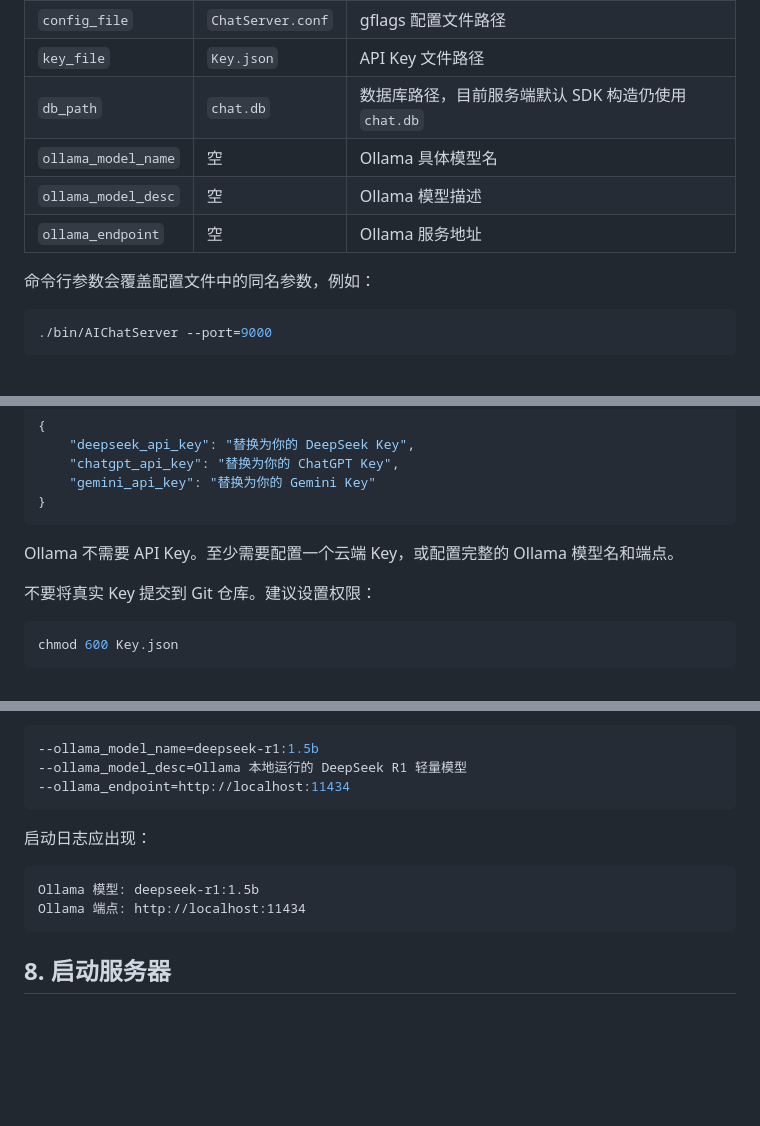
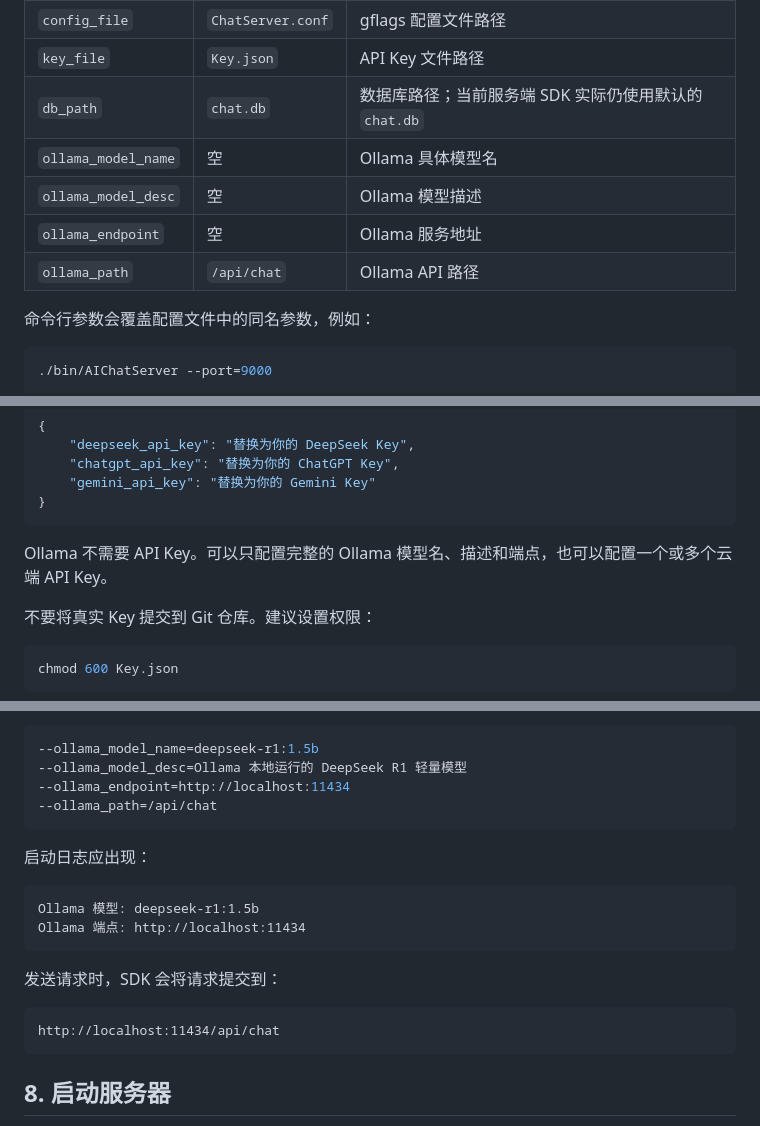
Before and after one commit to northtruths/ai-chat-sdk, a Markdown page: docs/项目使用说明.md, 3 parts joined by grey strips. GitHub-like rendering; blank space fills up the shorter version.

Commit message:
docs: 项目使用说明

````diff
--- a/docs/项目使用说明.md
+++ b/docs/项目使用说明.md
@@ -171,10 +172,11 @@ ai-chat-sdk/ChatServer.conf
 | `max_tokens` | `2048` | 最大 token 或上下文参数 |
 | `config_file` | `ChatServer.conf` | gflags 配置文件路径 |
 | `key_file` | `Key.json` | API Key 文件路径 |
-| `db_path` | `chat.db` | 数据库路径，目前服务端默认 SDK 构造仍使用 `chat.db` |
+| `db_path` | `chat.db` | 数据库路径；当前服务端 SDK 实际仍使用默认的 `chat.db` |
 | `ollama_model_name` | 空 | Ollama 具体模型名 |
 | `ollama_model_desc` | 空 | Ollama 模型描述 |
 | `ollama_endpoint` | 空 | Ollama 服务地址 |
+| `ollama_path` | `/api/chat` | Ollama API 路径 |
 
 命令行参数会覆盖配置文件中的同名参数，例如：
 
@@ -200,7 +202,7 @@ ai-chat-sdk/Key.json
 }
 ```
 
-Ollama 不需要 API Key。至少需要配置一个云端 Key，或配置完整的 Ollama 模型名和端点。
+Ollama 不需要 API Key。可以只配置完整的 Ollama 模型名、描述和端点，也可以配置一个或多个云端 API Key。
 
 不要将真实 Key 提交到 Git 仓库。建议设置权限：
 
@@ -259,6 +261,7 @@ ollama pull deepseek-r1:1.5b
 --ollama_model_name=deepseek-r1:1.5b
 --ollama_model_desc=Ollama 本地运行的 DeepSeek R1 轻量模型
 --ollama_endpoint=http://localhost:11434
+--ollama_path=/api/chat
 ```
 
 启动日志应出现：
@@ -266,6 +269,12 @@ ollama pull deepseek-r1:1.5b
 ```text
 Ollama 模型: deepseek-r1:1.5b
 Ollama 端点: http://localhost:11434
+```
+
+发送请求时，SDK 会将请求提交到：
+
+```text
+http://localhost:11434/api/chat
 ```
 
 ## 8. 启动服务器
````
Also changed, not shown: other parts of docs/项目使用说明.md (+1 -0 lines).
